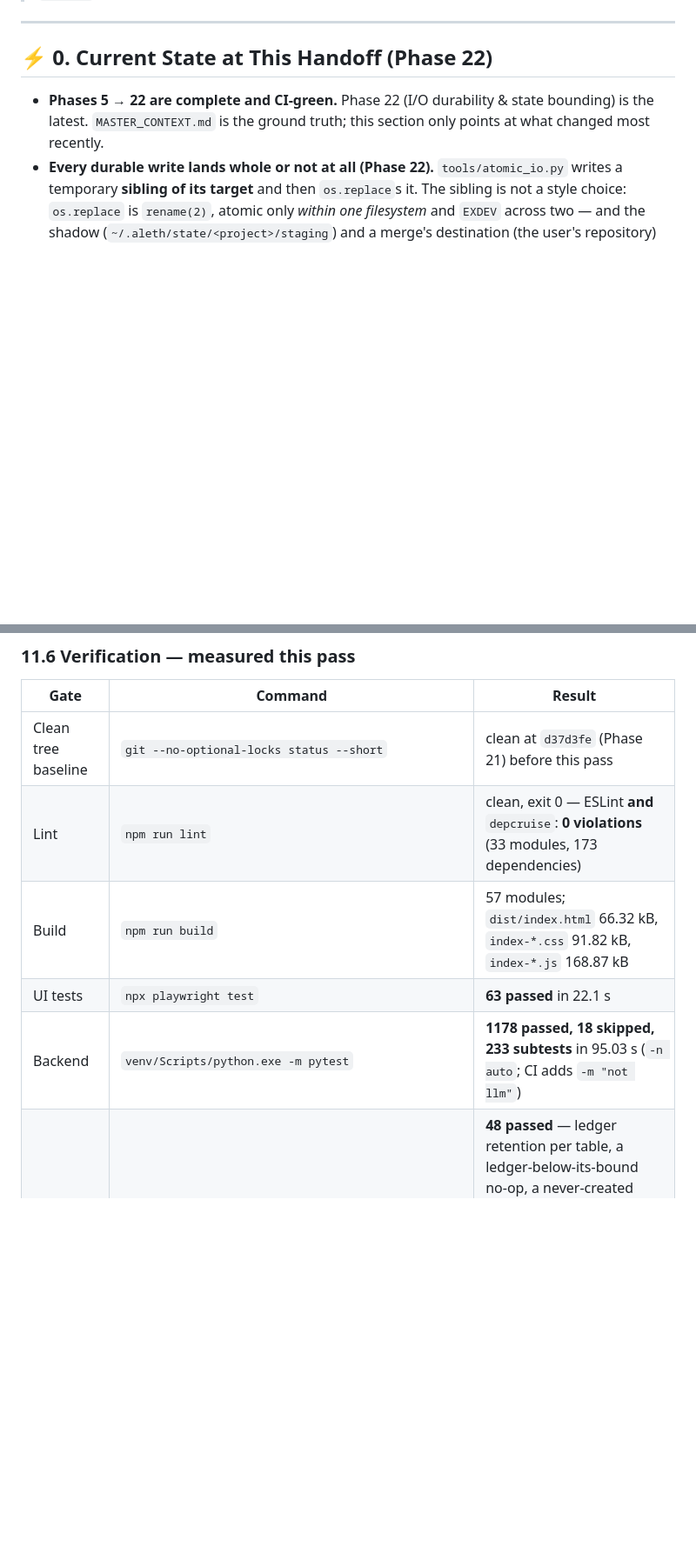
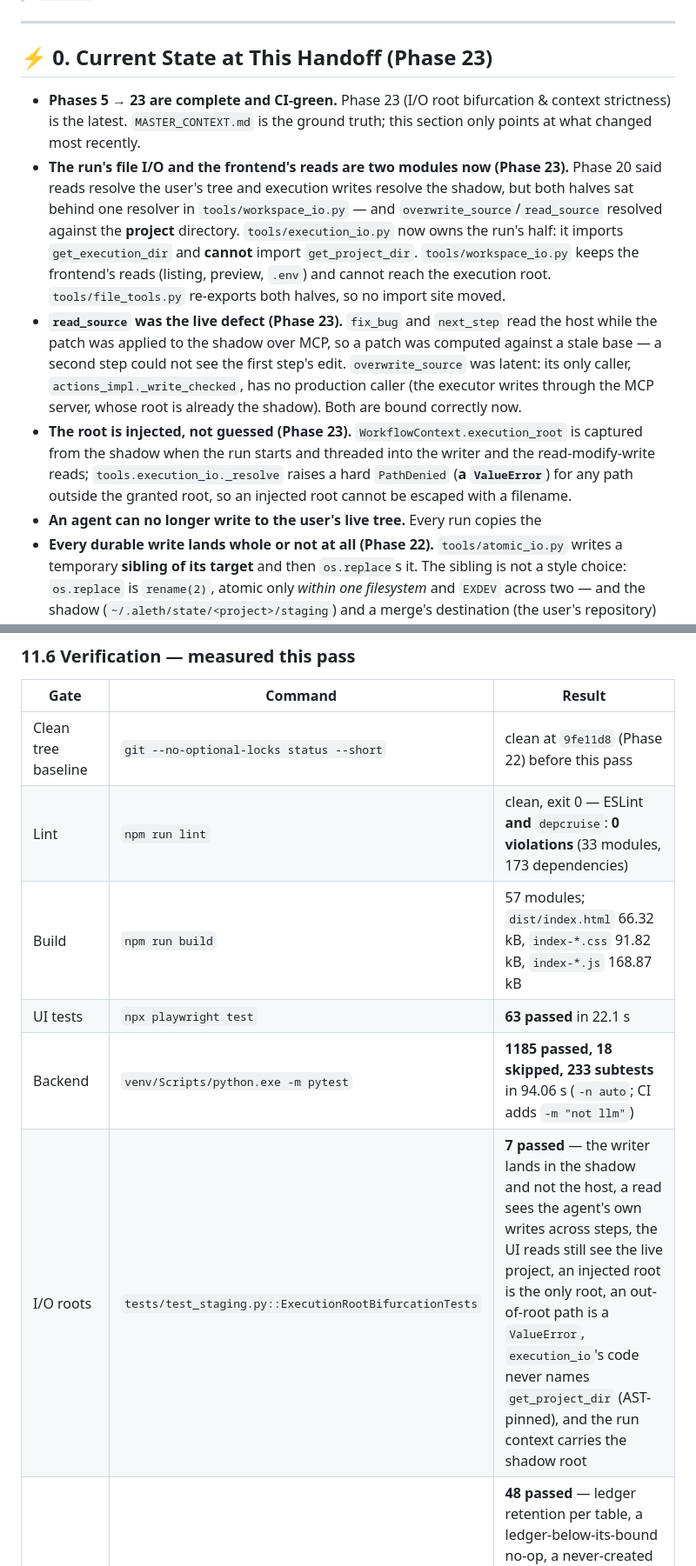
Before and after one commit to reedsha/aleth, a Markdown page: HANDOFF.md, 2 parts joined by grey strips. Shown at 87% size. Rendered like a GitHub page; blank space fills up the shorter version.

Commit message:
Sync the manifest to Phase 23
Record the I/O root bifurcation in MASTER_CONTEXT.md and HANDOFF.md,
and correct the stale project_id description in the ground-truth
section: the id is resolved in tiers (.aleth_id, then the canonicalised
git remote, then a minted UUID), not from the absolute path.

```diff
--- a/HANDOFF.md
+++ b/HANDOFF.md
@@ -13,11 +13,28 @@
 
 ---
 
-## ⚡ 0. Current State at This Handoff (Phase 22)
-
-- **Phases 5 → 22 are complete and CI-green.** Phase 22 (I/O durability & state bounding) is the
-  latest. `MASTER_CONTEXT.md` is the ground truth; this section only points at what changed most
-  recently.
+## ⚡ 0. Current State at This Handoff (Phase 23)
+
+- **Phases 5 → 23 are complete and CI-green.** Phase 23 (I/O root bifurcation & context strictness)
+  is the latest. `MASTER_CONTEXT.md` is the ground truth; this section only points at what changed
+  most recently.
+- **The run's file I/O and the frontend's reads are two modules now (Phase 23).** Phase 20 said
+  reads resolve the user's tree and execution writes resolve the shadow, but both halves sat behind
+  one resolver in `tools/workspace_io.py` — and `overwrite_source`/`read_source` resolved against
+  the **project** directory. `tools/execution_io.py` now owns the run's half: it imports
+  `get_execution_dir` and **cannot** import `get_project_dir`. `tools/workspace_io.py` keeps the
+  frontend's reads (listing, preview, `.env`) and cannot reach the execution root.
+  `tools/file_tools.py` re-exports both halves, so no import site moved.
+- **`read_source` was the live defect (Phase 23).** `fix_bug` and `next_step` read the host while
+  the patch was applied to the shadow over MCP, so a patch was computed against a stale base — a
+  second step could not see the first step's edit. `overwrite_source` was latent: its only caller,
+  `actions_impl._write_checked`, has no production caller (the executor writes through the MCP
+  server, whose root is already the shadow). Both are bound correctly now.
+- **The root is injected, not guessed (Phase 23).** `WorkflowContext.execution_root` is captured
+  from the shadow when the run starts and threaded into the writer and the read-modify-write reads;
+  `tools.execution_io._resolve` raises a hard `PathDenied` (**a `ValueError`**) for any path outside
+  the granted root, so an injected root cannot be escaped with a filename.
+- **An agent can no longer write to the user's live tree.** Every run copies the
 - **Every durable write lands whole or not at all (Phase 22).** `tools/atomic_io.py` writes a
   temporary **sibling of its target** and then `os.replace`s it. The sibling is not a style
   choice: `os.replace` is `rename(2)`, atomic only *within one filesystem* and `EXDEV` across
@@ -1386,11 +1403,12 @@ the product code; the figures above are from harness benchmarks, not runtime tel
 
 | Gate | Command | Result |
 | --- | --- | --- |
-| Clean tree baseline | `git --no-optional-locks status --short` | clean at `d37d3fe` (Phase 21) before this pass |
+| Clean tree baseline | `git --no-optional-locks status --short` | clean at `9fe11d8` (Phase 22) before this pass |
 | Lint | `npm run lint` | clean, exit 0 — ESLint **and** `depcruise`: **0 violations** (33 modules, 173 dependencies) |
 | Build | `npm run build` | 57 modules; `dist/index.html` 66.32 kB, `index-*.css` 91.82 kB, `index-*.js` 168.87 kB |
 | UI tests | `npx playwright test` | **63 passed** in 22.1 s |
-| Backend | `venv/Scripts/python.exe -m pytest` | **1178 passed, 18 skipped, 233 subtests** in 95.03 s (`-n auto`; CI adds `-m "not llm"`) |
+| Backend | `venv/Scripts/python.exe -m pytest` | **1185 passed, 18 skipped, 233 subtests** in 94.06 s (`-n auto`; CI adds `-m "not llm"`) |
+| I/O roots | `tests/test_staging.py::ExecutionRootBifurcationTests` | **7 passed** — the writer lands in the shadow and not the host, a read sees the agent's own writes across steps, the UI reads still see the live project, an injected root is the only root, an out-of-root path is a `ValueError`, `execution_io`'s code never names `get_project_dir` (AST-pinned), and the run context carries the shadow root |
 | Durability + bounding | `tests/test_retention.py` (new) + `tests/test_staging.py` | **48 passed** — ledger retention per table, a ledger-below-its-bound no-op, a never-created ledger skipped, `ids_with_status`, and the boot sweep end-to-end (a crashed intent failed *and* its shadow collected, a completed one kept, a never-ran project's strays collected, the report line, and a failing sweep reported rather than raised); plus the sibling-temporary assertion, a failed merge leaving the host file whole with no litter, and orphaned/manifest-less shadow collection |
 | Atomic writes | `tests/test_mcp.py::AtomicFilesystemWriteTests` | **4 passed** — no scratch beside a write, a refused `os.replace` leaving the original whole and no litter, the temporary sharing the target's directory, and `create_file` still create-never-replace |
 | Merge boundary | `tests/test_api_gateway.py::WorkspaceBoundaryTests` | **4 passed** — a missing `intent_id` is a 400, a held lock is a **409**, and an accepted merge reaches the service |
```
Also changed, not shown: MASTER_CONTEXT.md (+9 -6 lines).
